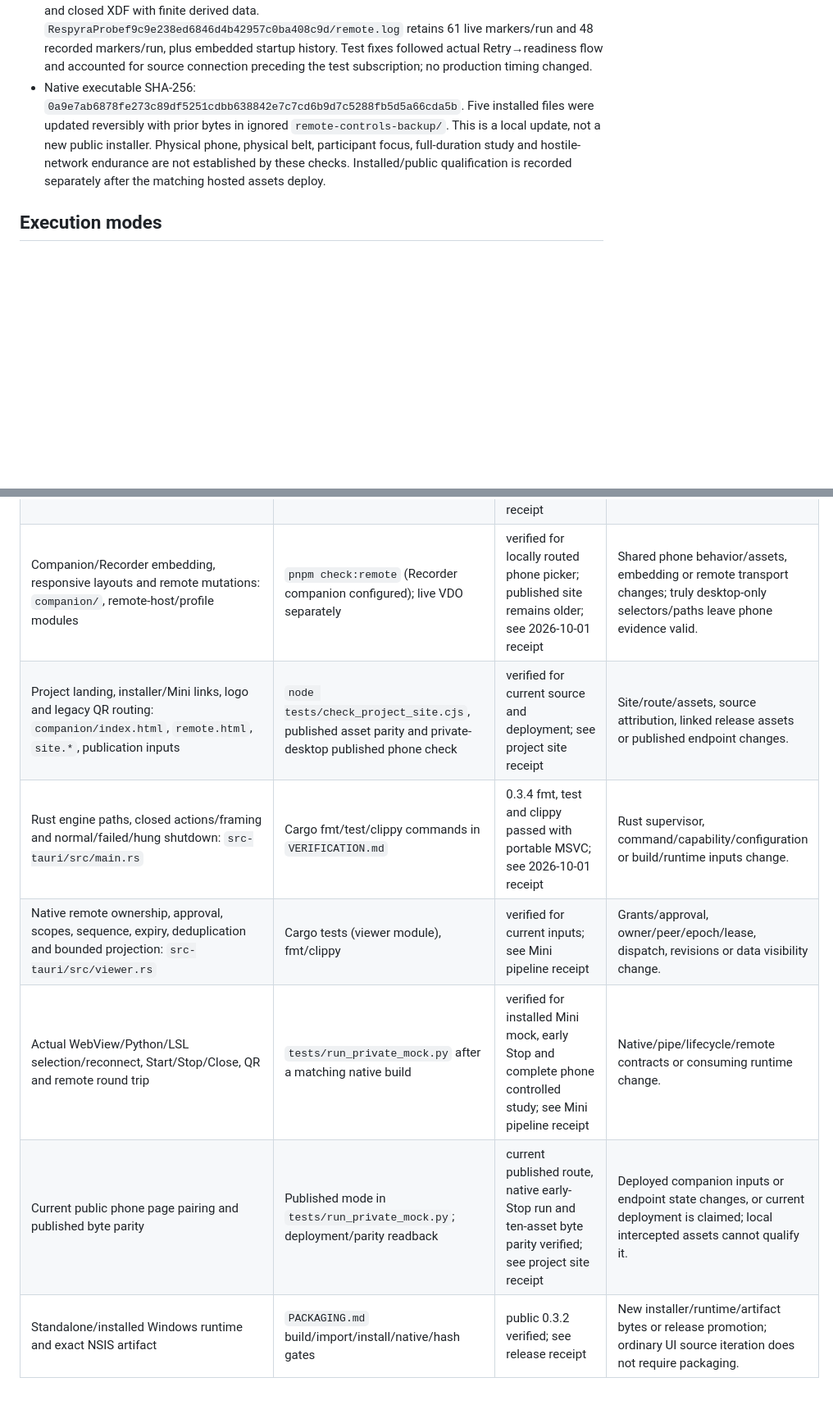
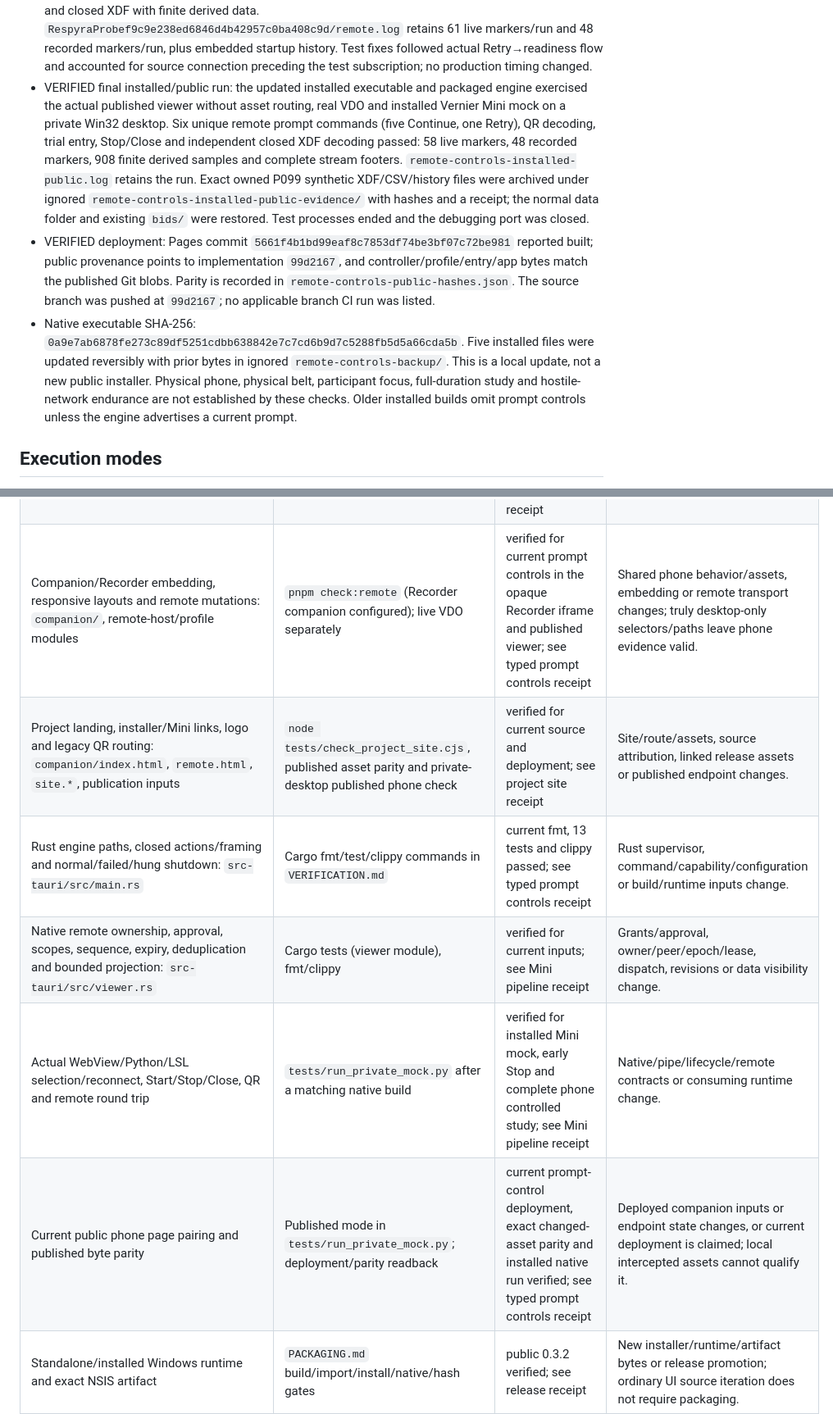
Before and after one commit to GeorgeFejer91/respyra-2.0, a Markdown page: for-ai/VERIFIED.md, 2 parts joined by grey strips. Shown at 82% size. GitHub-like rendering; blank space fills up the shorter version.

Commit message:
Record installed and published prompt control qualification

```diff
--- a/for-ai/VERIFIED.md
+++ b/for-ai/VERIFIED.md
@@ -34,13 +35,29 @@ suites to initialize this ledger.
   61 live markers/run and 48 recorded markers/run, plus embedded startup history.
   Test fixes followed actual Retry→readiness flow and accounted for source
   connection preceding the test subscription; no production timing changed.
+- VERIFIED final installed/public run: the updated installed executable and
+  packaged engine exercised the actual published viewer without asset routing,
+  real VDO and installed Vernier Mini mock on a private Win32 desktop. Six unique
+  remote prompt commands (five Continue, one Retry), QR decoding, trial entry,
+  Stop/Close and independent closed XDF decoding passed: 58 live markers, 48
+  recorded markers, 908 finite derived samples and complete stream footers.
+  `remote-controls-installed-public.log` retains the run. Exact owned P099
+  synthetic XDF/CSV/history files were archived under ignored
+  `remote-controls-installed-public-evidence/` with hashes and a receipt;
+  the normal data folder and existing `bids/` were restored. Test processes
+  ended and the debugging port was closed.
+- VERIFIED deployment: Pages commit `5661f4b1bd99eaf8c7853df74be3bf07c72be981`
+  reported built; public provenance points to implementation `99d2167`, and
+  controller/profile/entry/app bytes match the published Git blobs. Parity is
+  recorded in `remote-controls-public-hashes.json`. The source branch was
+  pushed at `99d2167`; no applicable branch CI run was listed.
 - Native executable SHA-256:
   `0a9e7ab6878fe273c89df5251cdbb638842e7c7cd6b9d7c5288fb5d5a66cda5b`.
   Five installed files were updated reversibly with prior bytes in ignored
   `remote-controls-backup/`. This is a local update, not a new public installer.
   Physical phone, physical belt, participant focus, full-duration study and
-  hostile-network endurance are not established by these checks. Installed/public
-  qualification is recorded separately after the matching hosted assets deploy.
+  hostile-network endurance are not established by these checks. Older installed
+  builds omit prompt controls unless the engine advertises a current prompt.
 
 ## Execution modes
 
@@ -98,12 +115,12 @@ relevant callers, consumers and shared inputs when recording a reusable pass.
 | Finite trace geometry and sample-loss gaps: `web/lsl-monitor.js` | `tests/lsl-monitor.test.mjs` | reusable; see recorder preview receipt | Trace computation, sample/time assumptions or monitor rendering changes. |
 | Invitation/command/state contracts and mutual BRSP proof: `web/remote-profile.js`, shared BRSP assets | `tests/remote-viewer.test.mjs` | verified for recorded-number setup projection; see 2026-10-01 receipt | Invitation, scopes, validation, proof/state or reliable mutation contracts change. |
 | Opening panel, dialogs, actions, fit/recovery and enlarged text: `web/index.html`, `experiment-hub.css`, `experiment-hub.js` | `pnpm check:ui` plus inspect changed area | verified for participant dropdown and red recorded choice; see 2026-10-01 receipt | Relevant DOM/CSS, rendering/status projection, fonts or Pretext inputs change; no downstream rerun for isolated presentation. |
-| Companion/Recorder embedding, responsive layouts and remote mutations: `companion/`, remote-host/profile modules | `pnpm check:remote` (Recorder companion configured); live VDO separately | verified for locally routed phone picker; published site remains older; see 2026-10-01 receipt | Shared phone behavior/assets, embedding or remote transport changes; truly desktop-only selectors/paths leave phone evidence valid. |
+| Companion/Recorder embedding, responsive layouts and remote mutations: `companion/`, remote-host/profile modules | `pnpm check:remote` (Recorder companion configured); live VDO separately | verified for current prompt controls in the opaque Recorder iframe and published viewer; see typed prompt controls receipt | Shared phone behavior/assets, embedding or remote transport changes; truly desktop-only selectors/paths leave phone evidence valid. |
 | Project landing, installer/Mini links, logo and legacy QR routing: `companion/index.html`, `remote.html`, `site.*`, publication inputs | `node tests/check_project_site.cjs`, published asset parity and private-desktop published phone check | verified for current source and deployment; see project site receipt | Site/route/assets, source attribution, linked release assets or published endpoint changes. |
-| Rust engine paths, closed actions/framing and normal/failed/hung shutdown: `src-tauri/src/main.rs` | Cargo fmt/test/clippy commands in `VERIFICATION.md` | 0.3.4 fmt, test and clippy passed with portable MSVC; see 2026-10-01 receipt | Rust supervisor, command/capability/configuration or build/runtime inputs change. |
+| Rust engine paths, closed actions/framing and normal/failed/hung shutdown: `src-tauri/src/main.rs` | Cargo fmt/test/clippy commands in `VERIFICATION.md` | current fmt, 13 tests and clippy passed; see typed prompt controls receipt | Rust supervisor, command/capability/configuration or build/runtime inputs change. |
 | Native remote ownership, approval, scopes, sequence, expiry, deduplication and bounded projection: `src-tauri/src/viewer.rs` | Cargo tests (viewer module), fmt/clippy | verified for current inputs; see Mini pipeline receipt | Grants/approval, owner/peer/epoch/lease, dispatch, revisions or data visibility change. |
 | Actual WebView/Python/LSL selection/reconnect, Start/Stop/Close, QR and remote round trip | `tests/run_private_mock.py` after a matching native build | verified for installed Mini mock, early Stop and complete phone controlled study; see Mini pipeline receipt | Native/pipe/lifecycle/remote contracts or consuming runtime change. |
-| Current public phone page pairing and published byte parity | Published mode in `tests/run_private_mock.py`; deployment/parity readback | current published route, native early-Stop run and ten-asset byte parity verified; see project site receipt | Deployed companion inputs or endpoint state changes, or current deployment is claimed; local intercepted assets cannot qualify it. |
+| Current public phone page pairing and published byte parity | Published mode in `tests/run_private_mock.py`; deployment/parity readback | current prompt-control deployment, exact changed-asset parity and installed native run verified; see typed prompt controls receipt | Deployed companion inputs or endpoint state changes, or current deployment is claimed; local intercepted assets cannot qualify it. |
 | Standalone/installed Windows runtime and exact NSIS artifact | `PACKAGING.md` build/import/install/native/hash gates | public 0.3.2 verified; see release receipt | New installer/runtime/artifact bytes or release promotion; ordinary UI source iteration does not require packaging. |
 | Windows shortcut icon transparency and circle tint: `assets/icon.svg`, packaging generator, PNG/ICO | Direct SVG icon generation, alpha/color assertions and 48 px preview | reusable; see shortcut icon receipt | SVG, icon generation, generated PNG/ICO or icon tooling changes. A new installer has its own packaging gate. |
 | Physical belt/phone, scientific timing and other operating systems | Separate named hardware/platform qualification | NOT RUN / unverified in `PROJECT.md` | Those surfaces are requested or claimed; synthetic/browser evidence does not qualify them. |
```
Also changed, not shown: other parts of for-ai/VERIFIED.md (+3 -2 lines), docs/remote-viewer.md (+2 -0 lines).
